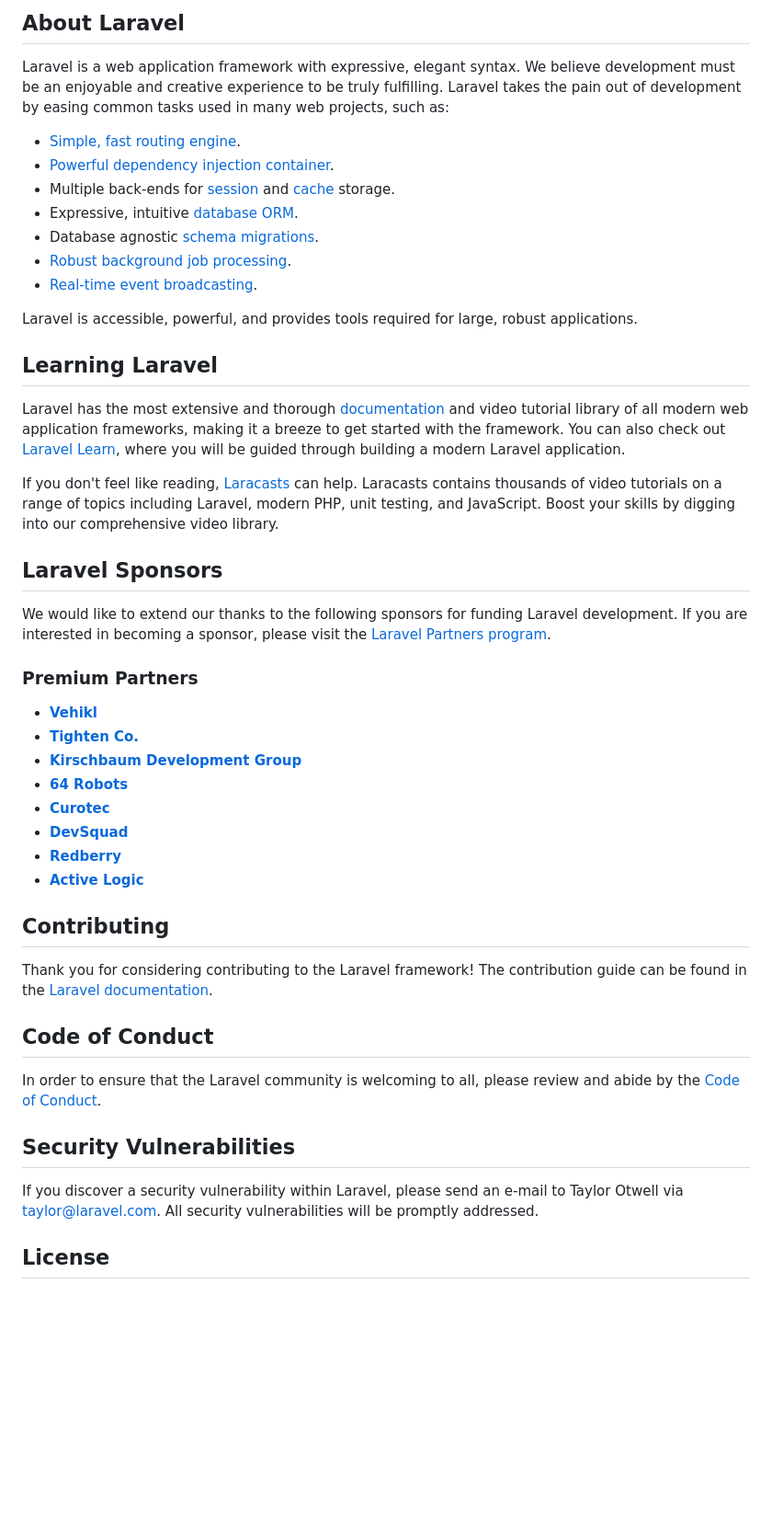
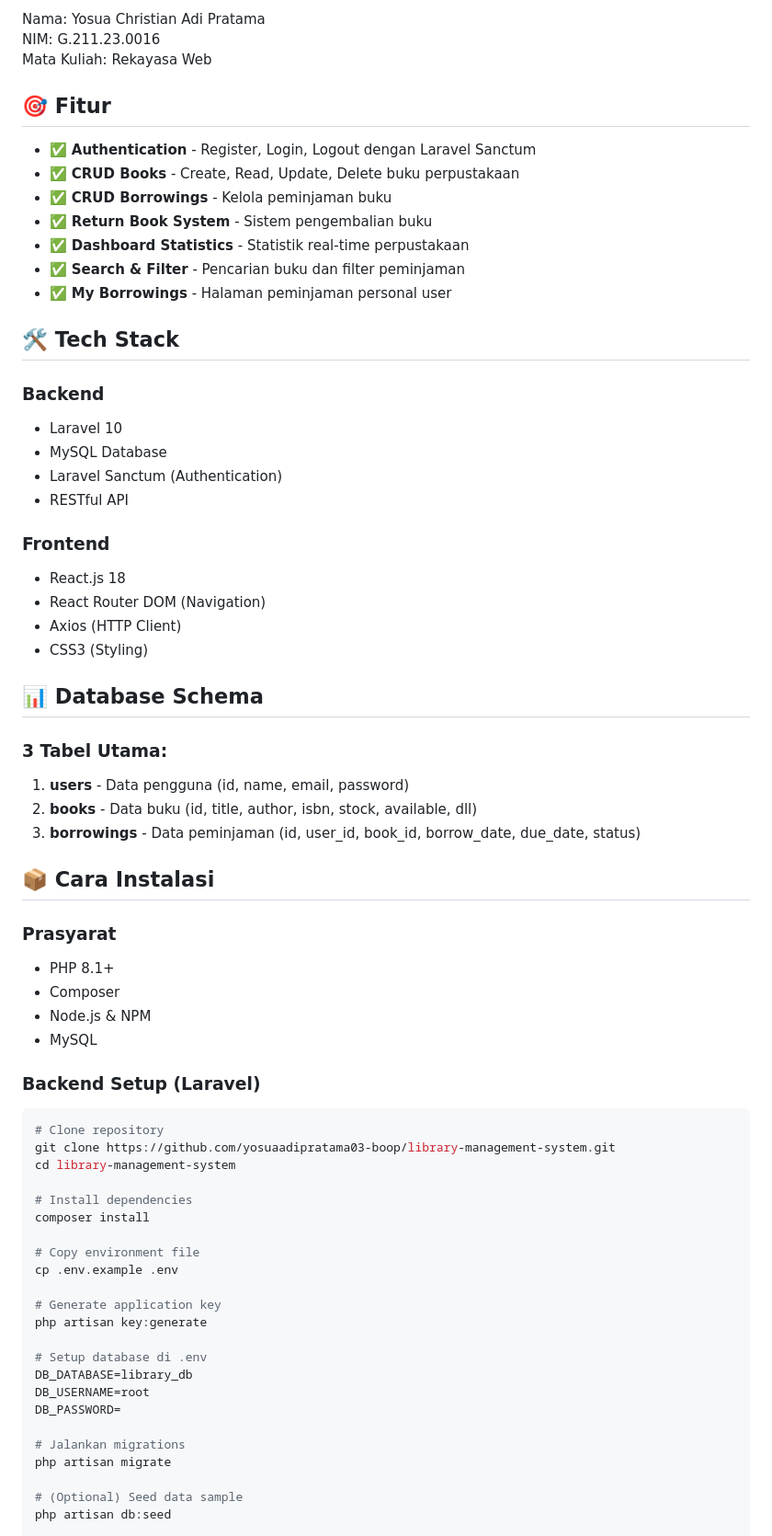
Before and after one commit to yosuaadipratama03-boop/library-management-system, a Markdown page: README.md, the part around one of its changes. Shown at 92% size. Drawn GitHub-style; blank space fills up the shorter version.

Commit message:
Update README documentation
Updated README to include project details and features.

````diff
--- a/README.md
+++ b/README.md
@@ -9,50 +4,71 @@
 
-## About Laravel
+Nama: Yosua Christian Adi Pratama
+NIM: G.211.23.0016
+Mata Kuliah: Rekayasa Web
 
-Laravel is a web application framework with expressive, elegant syntax. We believe development must be an enjoyable and creative experience to be truly fulfilling. Laravel takes the pain out of development by easing common tasks used in many web projects, such as:
+## 🎯 Fitur
 
-- [Simple, fast routing engine](https://laravel.com/docs/routing).
-- [Powerful dependency injection container](https://laravel.com/docs/container).
-- Multiple back-ends for [session](https://laravel.com/docs/session) and [cache](https://laravel.com/docs/cache) storage.
-- Expressive, intuitive [database ORM](https://laravel.com/docs/eloquent).
-- Database agnostic [schema migrations](https://laravel.com/docs/migrations).
-- [Robust background job processing](https://laravel.com/docs/queues).
-- [Real-time event broadcasting](https://laravel.com/docs/broadcasting).
+- ✅ **Authentication** - Register, Login, Logout dengan Laravel Sanctum
+- ✅ **CRUD Books** - Create, Read, Update, Delete buku perpustakaan
+- ✅ **CRUD Borrowings** - Kelola peminjaman buku
+- ✅ **Return Book System** - Sistem pengembalian buku
+- ✅ **Dashboard Statistics** - Statistik real-time perpustakaan
+- ✅ **Search & Filter** - Pencarian buku dan filter peminjaman
+- ✅ **My Borrowings** - Halaman peminjaman personal user
 
-Laravel is accessible, powerful, and provides tools required for large, robust applications.
+## 🛠️ Tech Stack
 
-## Learning Laravel
+### Backend
+- Laravel 10
+- MySQL Database
+- Laravel Sanctum (Authentication)
+- RESTful API
 
-Laravel has the most extensive and thorough [documentation](https://laravel.com/docs) and video tutorial library of all modern web application frameworks, making it a breeze to get started with the framework. You can also check out [Laravel Learn](https://laravel.com/learn), where you will be guided through building a modern Laravel application.
+### Frontend
+- React.js 18
+- React Router DOM (Navigation)
+- Axios (HTTP Client)
+- CSS3 (Styling)
 
-If you don't feel like reading, [Laracasts](https://laracasts.com) can help. Laracasts contains thousands of video tutorials on a range of topics including Laravel, modern PHP, unit testing, and JavaScript. Boost your skills by digging into our comprehensive video library.
+## 📊 Database Schema
 
-## Laravel Sponsors
+### 3 Tabel Utama:
 
-We would like to extend our thanks to the following sponsors for funding Laravel development. If you are interested in becoming a sponsor, please visit the [Laravel Partners program](https://partners.laravel.com).
+1. **users** - Data pengguna (id, name, email, password)
+2. **books** - Data buku (id, title, author, isbn, stock, available, dll)
+3. **borrowings** - Data peminjaman (id, user_id, book_id, borrow_date, due_date, status)
 
-### Premium Partners
+## 📦 Cara Instalasi
 
-- **[Vehikl](https://vehikl.com)**
-- **[Tighten Co.](https://tighten.co)**
-- **[Kirschbaum Development Group](https://kirschbaumdevelopment.com)**
-- **[64 Robots](https://64robots.com)**
-- **[Curotec](https://www.curotec.com/services/technologies/laravel)**
-- **[DevSquad](https://devsquad.com/hire-laravel-developers)**
-- **[Redberry](https://redberry.international/laravel-development)**
-- **[Active Logic](https://activelogic.com)**
+### Prasyarat
+- PHP 8.1+
+- Composer
+- Node.js & NPM
+- MySQL
 
-## Contributing
+### Backend Setup (Laravel)
+```bash
+# Clone repository
+git clone https://github.com/yosuaadipratama03-boop/library-management-system.git
+cd library-management-system
 
-Thank you for considering contributing to the Laravel framework! The contribution guide can be found in the [Laravel documentation](https://laravel.com/docs/contributions).
+# Install dependencies
+composer install
 
-## Code of Conduct
+# Copy environment file
+cp .env.example .env
 
-In order to ensure that the Laravel community is welcoming to all, please review and abide by the [Code of Conduct](https://laravel.com/docs/contributions#code-of-conduct).
+# Generate application key
+php artisan key:generate
 
-## Security Vulnerabilities
+# Setup database di .env
+DB_DATABASE=library_db
+DB_USERNAME=root
+DB_PASSWORD=
 
-If you discover a security vulnerability within Laravel, please send an e-mail to Taylor Otwell via [taylor@laravel.com](mailto:taylor@laravel.com). All security vulnerabilities will be promptly addressed.
+# Jalankan migrations
+php artisan migrate
 
-## License
+# (Optional) Seed data sample
+php artisan db:seed
 
````
Also changed, not shown: other parts of README.md (+104 -8 lines).
